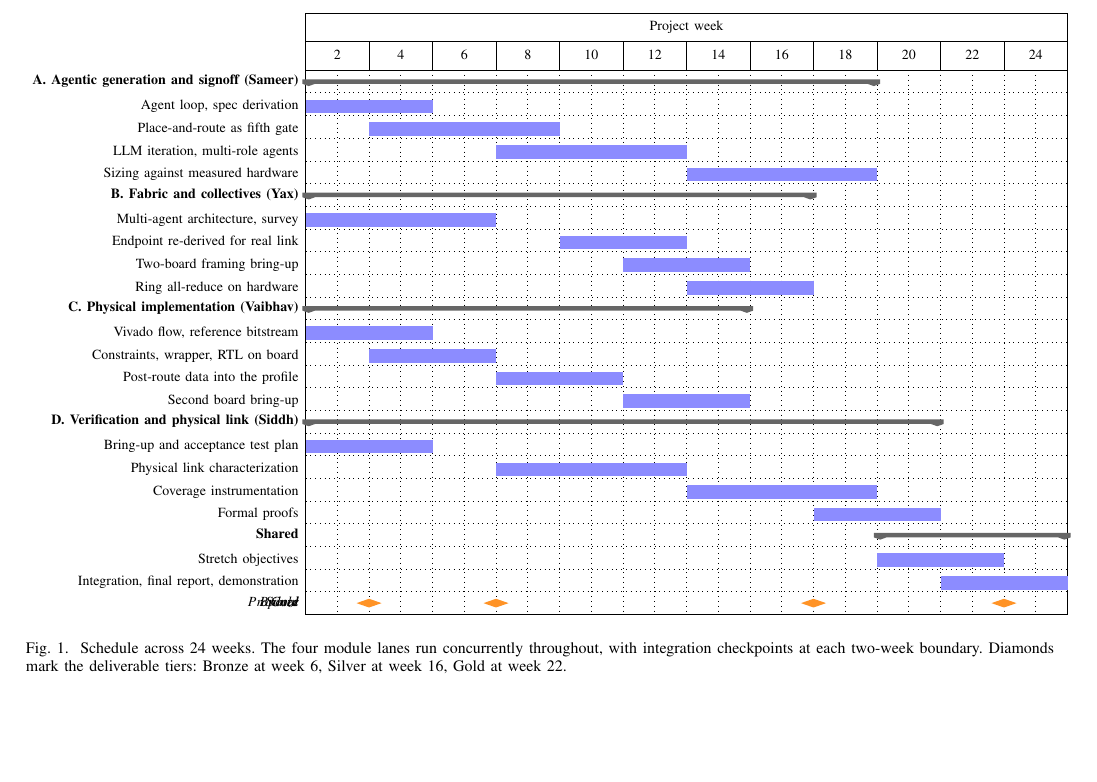
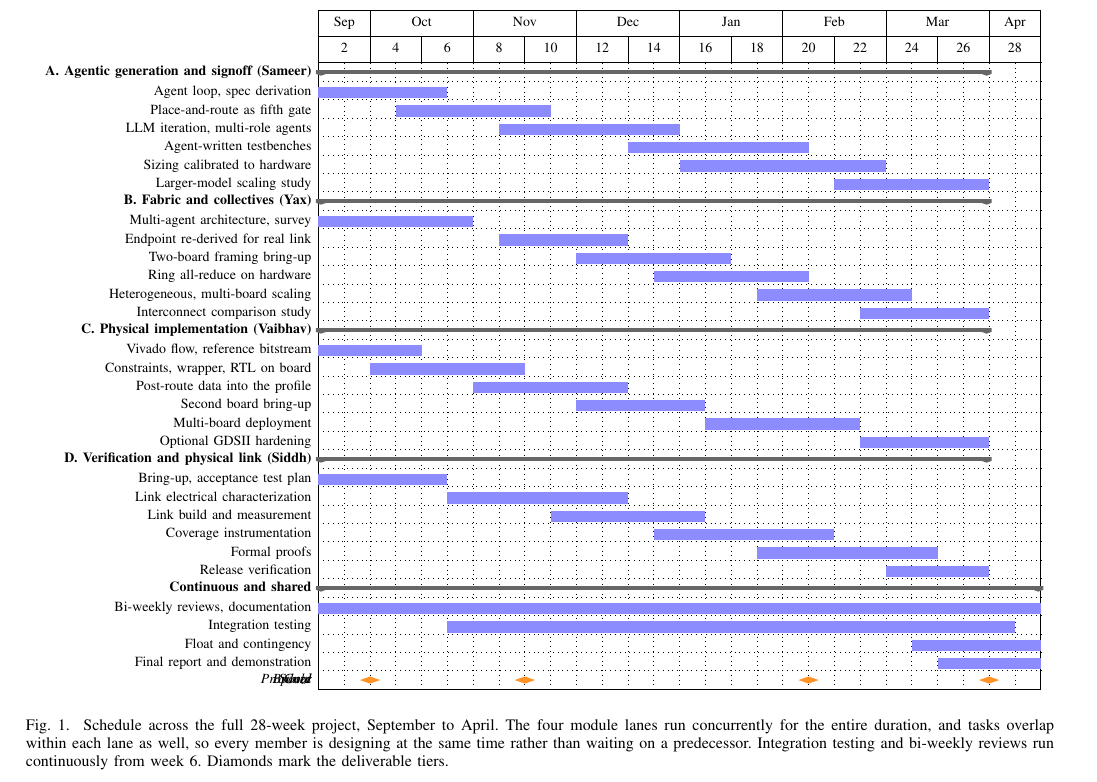
Before and after one commit to SameerSul/agentic-fpga-scaleout, a LaTeX paper (docs/proposal/proposal.tex): part of page 4 of 4, cut at the place of the change, the shorter picture padded with empty space. Compiled offline with pdfLaTeX.

Commit message:
Extend the Gantt to the full 28-week September to April duration with a month header, six overlapping tasks per module lane, and continuous integration and review bars

```diff
--- a/docs/proposal/proposal.tex
+++ b/docs/proposal/proposal.tex
@@ -251,48 +251,61 @@ module be built against a stub of its neighbours.
 \centering
 \begin{ganttchart}[
   hgrid, vgrid,
-  x unit=0.56cm, y unit title=0.5cm, y unit chart=0.40cm,
+  x unit=0.455cm, y unit title=0.46cm, y unit chart=0.325cm,
   title height=1, title label font=\scriptsize,
-  bar height=0.6, bar label font=\scriptsize,
+  bar height=0.62, bar label font=\scriptsize,
   group label font=\scriptsize\bfseries,
   milestone label font=\scriptsize\itshape,
   bar/.append style={fill=blue!45, draw=none},
   group/.append style={draw=none, fill=black!60},
   milestone/.append style={fill=orange!85, draw=none}
-]{1}{24}
-  \gantttitle{Project week}{24} \\
-  \gantttitlelist{2,4,...,24}{2} \\
-  \ganttgroup{A. Agentic generation and signoff (Sameer)}{1}{18} \\
-  \ganttbar{Agent loop, spec derivation}{1}{4} \\
-  \ganttbar{Place-and-route as fifth gate}{3}{8} \\
-  \ganttbar{LLM iteration, multi-role agents}{7}{12} \\
-  \ganttbar{Sizing against measured hardware}{13}{18} \\
-  \ganttgroup{B. Fabric and collectives (Yax)}{1}{16} \\
+]{1}{28}
+  \gantttitle{Sep}{2}\gantttitle{Oct}{4}\gantttitle{Nov}{4}\gantttitle{Dec}{4}
+  \gantttitle{Jan}{4}\gantttitle{Feb}{4}\gantttitle{Mar}{4}\gantttitle{Apr}{2} \\
+  \gantttitlelist{2,4,...,28}{2} \\
+  \ganttgroup{A. Agentic generation and signoff (Sameer)}{1}{26} \\
+  \ganttbar{Agent loop, spec derivation}{1}{5} \\
+  \ganttbar{Place-and-route as fifth gate}{4}{9} \\
+  \ganttbar{LLM iteration, multi-role agents}{8}{14} \\
+  \ganttbar{Agent-written testbenches}{13}{19} \\
+  \ganttbar{Sizing calibrated to hardware}{15}{22} \\
+  \ganttbar{Larger-model scaling study}{21}{26} \\
+  \ganttgroup{B. Fabric and collectives (Yax)}{1}{26} \\
   \ganttbar{Multi-agent architecture, survey}{1}{6} \\
-  \ganttbar{Endpoint re-derived for real link}{9}{12} \\
-  \ganttbar{Two-board framing bring-up}{11}{14} \\
-  \ganttbar{Ring all-reduce on hardware}{13}{16} \\
-  \ganttgroup{C. Physical implementation (Vaibhav)}{1}{14} \\
+  \ganttbar{Endpoint re-derived for real link}{8}{12} \\
+  \ganttbar{Two-board framing bring-up}{11}{16} \\
+  \ganttbar{Ring all-reduce on hardware}{14}{19} \\
+  \ganttbar{Heterogeneous, multi-board scaling}{18}{23} \\
+  \ganttbar{Interconnect comparison study}{22}{26} \\
+  \ganttgroup{C. Physical implementation (Vaibhav)}{1}{26} \\
   \ganttbar{Vivado flow, reference bitstream}{1}{4} \\
-  \ganttbar{Constraints, wrapper, RTL on board}{3}{6} \\
-  \ganttbar{Post-route data into the profile}{7}{10} \\
-  \ganttbar{Second board bring-up}{11}{14} \\
-  \ganttgroup{D. Verification and physical link (Siddh)}{1}{20} \\
-  \ganttbar{Bring-up and acceptance test plan}{1}{4} \\
-  \ganttbar{Physical link characterization}{7}{12} \\
-  \ganttbar{Coverage instrumentation}{13}{18} \\
-  \ganttbar{Formal proofs}{17}{20} \\
-  \ganttgroup{Shared}{19}{24} \\
-  \ganttbar{Stretch objectives}{19}{22} \\
-  \ganttbar{Integration, final report, demonstration}{21}{24} \\
+  \ganttbar{Constraints, wrapper, RTL on board}{3}{8} \\
+  \ganttbar{Post-route data into the profile}{7}{12} \\
+  \ganttbar{Second board bring-up}{11}{15} \\
+  \ganttbar{Multi-board deployment}{16}{21} \\
+  \ganttbar{Optional GDSII hardening}{22}{26} \\
+  \ganttgroup{D. Verification and physical link (Siddh)}{1}{26} \\
+  \ganttbar{Bring-up, acceptance test plan}{1}{5} \\
+  \ganttbar{Link electrical characterization}{6}{12} \\
+  \ganttbar{Link build and measurement}{10}{15} \\
+  \ganttbar{Coverage instrumentation}{14}{20} \\
+  \ganttbar{Formal proofs}{18}{24} \\
+  \ganttbar{Release verification}{23}{26} \\
+  \ganttgroup{Continuous and shared}{1}{28} \\
+  \ganttbar{Bi-weekly reviews, documentation}{1}{28} \\
+  \ganttbar{Integration testing}{6}{27} \\
+  \ganttbar{Float and contingency}{24}{28} \\
+  \ganttbar{Final report and demonstration}{25}{28} \\
   \ganttmilestone{Proposal}{2}
-  \ganttmilestone{Bronze}{6}
-  \ganttmilestone{Silver}{16}
-  \ganttmilestone{Gold}{22}
+  \ganttmilestone{Bronze}{8}
+  \ganttmilestone{Silver}{19}
+  \ganttmilestone{Gold}{26}
 \end{ganttchart}
-\caption{Schedule across 24 weeks. The four module lanes run concurrently
-throughout, with integration checkpoints at each two-week boundary. Diamonds mark
-the deliverable tiers: Bronze at week 6, Silver at week 16, Gold at week 22.}
+\caption{Schedule across the full 28-week project, September to April. The four
+module lanes run concurrently for the entire duration, and tasks overlap within
+each lane as well, so every member is designing at the same time rather than
+waiting on a predecessor. Integration testing and bi-weekly reviews run
+continuously from week~6. Diamonds mark the deliverable tiers.}
 \label{fig:gantt}
 \end{figure*}
 
```
Also changed, not shown: docs/proposal/README.md, docs/proposal/proposal.tex (12 more changed lines).
